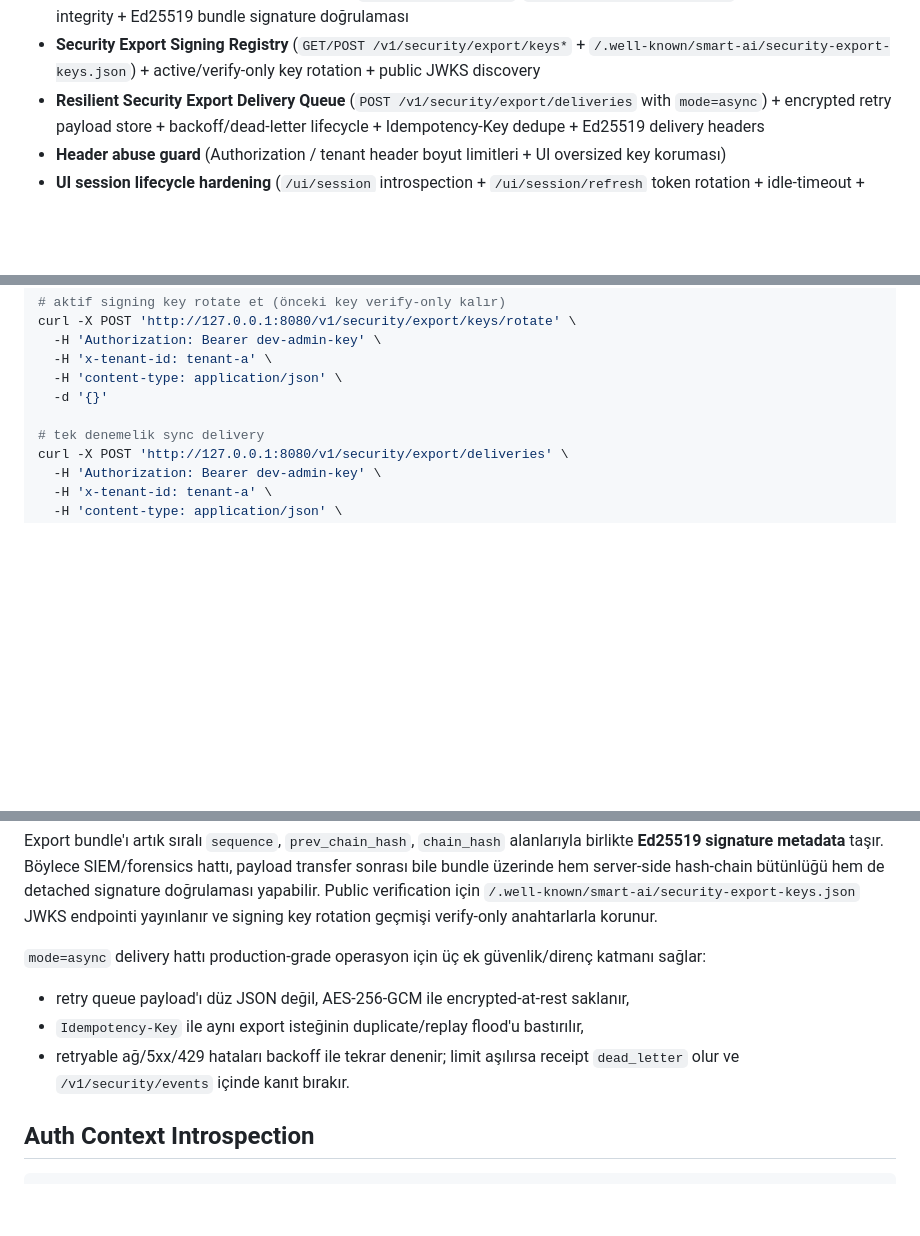
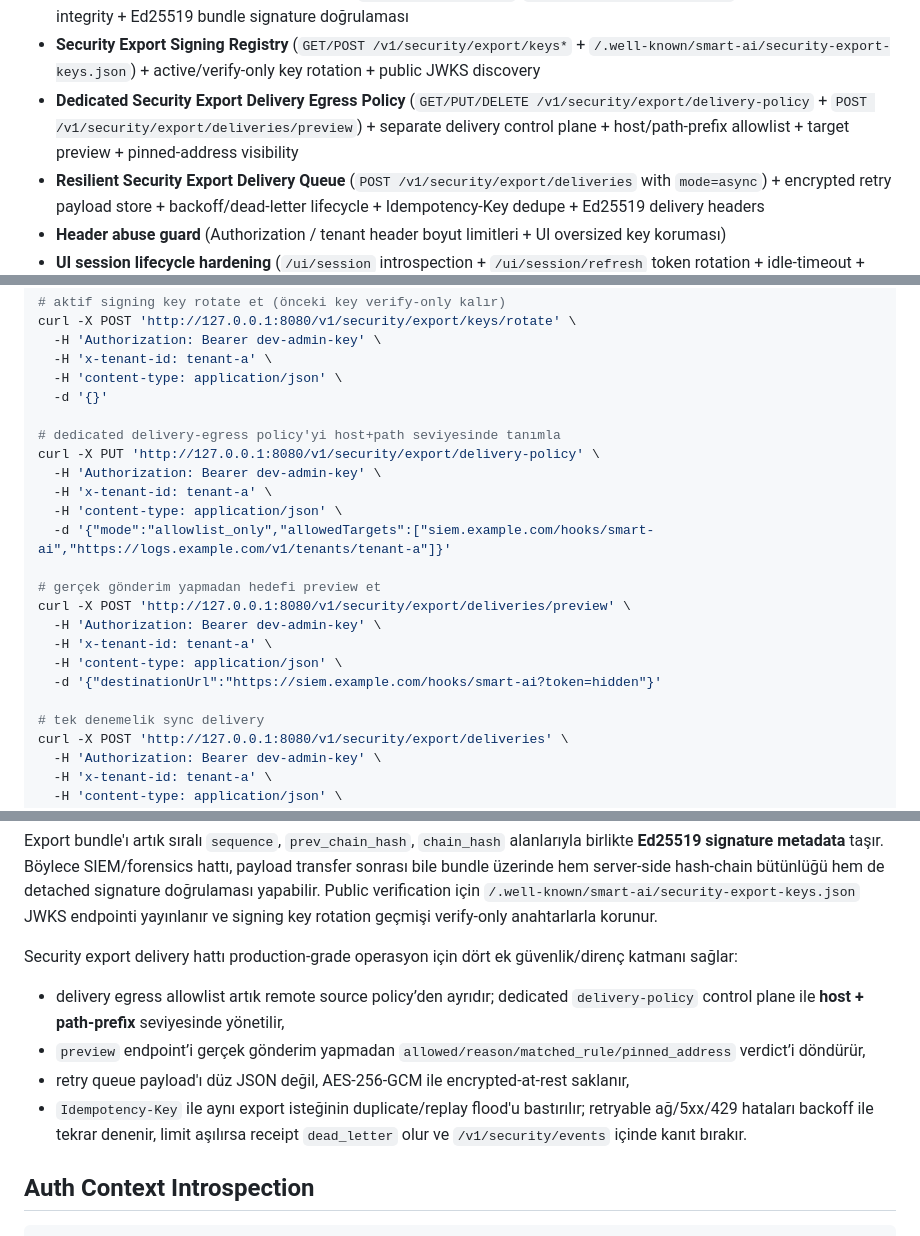
Before and after one commit to kadircicek34/SMART-AI, a Markdown page: README.md, 3 parts joined by grey strips. Rendered like a GitHub page; blank space fills up the shorter version.

Commit message:
feat(security): add delivery egress policy plane [1/19]

````diff
--- a/README.md
+++ b/README.md
@@ -40,6 +40,7 @@ bir akış ile daha güvenilir ve araştırmacı bir zeka katmanı sağlanır.
 - **Security Risk Summary** (`/v1/security/summary`) + tenant bazlı risk skoru / alarm bayrakları
 - **Tamper-evident + signed Security Export** (`/v1/security/export`, `/v1/security/export/verify`) + hash-chain integrity + Ed25519 bundle signature doğrulaması
 - **Security Export Signing Registry** (`GET/POST /v1/security/export/keys*` + `/.well-known/smart-ai/security-export-keys.json`) + active/verify-only key rotation + public JWKS discovery
+- **Dedicated Security Export Delivery Egress Policy** (`GET/PUT/DELETE /v1/security/export/delivery-policy` + `POST /v1/security/export/deliveries/preview`) + separate delivery control plane + host/path-prefix allowlist + target preview + pinned-address visibility
 - **Resilient Security Export Delivery Queue** (`POST /v1/security/export/deliveries` with `mode=async`) + encrypted retry payload store + backoff/dead-letter lifecycle + Idempotency-Key dedupe + Ed25519 delivery headers
 - **Header abuse guard** (Authorization / tenant header boyut limitleri + UI oversized key koruması)
 - **UI session lifecycle hardening** (`/ui/session` introspection + `/ui/session/refresh` token rotation + idle-timeout + session cap eviction + unsafe `/v1/*` writes için Origin binding)
@@ -251,6 +252,20 @@ curl -X POST 'http://127.0.0.1:8080/v1/security/export/keys/rotate' \
   -H 'content-type: application/json' \
   -d '{}'
 
+# dedicated delivery-egress policy'yi host+path seviyesinde tanımla
+curl -X PUT 'http://127.0.0.1:8080/v1/security/export/delivery-policy' \
+  -H 'Authorization: Bearer dev-admin-key' \
+  -H 'x-tenant-id: tenant-a' \
+  -H 'content-type: application/json' \
+  -d '{"mode":"allowlist_only","allowedTargets":["siem.example.com/hooks/smart-ai","https://logs.example.com/v1/tenants/tenant-a"]}'
+
+# gerçek gönderim yapmadan hedefi preview et
+curl -X POST 'http://127.0.0.1:8080/v1/security/export/deliveries/preview' \
+  -H 'Authorization: Bearer dev-admin-key' \
+  -H 'x-tenant-id: tenant-a' \
+  -H 'content-type: application/json' \
+  -d '{"destinationUrl":"https://siem.example.com/hooks/smart-ai?token=hidden"}'
+
 # tek denemelik sync delivery
 curl -X POST 'http://127.0.0.1:8080/v1/security/export/deliveries' \
   -H 'Authorization: Bearer dev-admin-key' \
@@ -274,10 +289,11 @@ curl 'http://127.0.0.1:8080/v1/security/export/deliveries?status=dead_letter&lim
 
 Export bundle'ı artık sıralı `sequence`, `prev_chain_hash`, `chain_hash` alanlarıyla birlikte **Ed25519 signature metadata** taşır. Böylece SIEM/forensics hattı, payload transfer sonrası bile bundle üzerinde hem server-side hash-chain bütünlüğü hem de detached signature doğrulaması yapabilir. Public verification için `/.well-known/smart-ai/security-export-keys.json` JWKS endpointi yayınlanır ve signing key rotation geçmişi verify-only anahtarlarla korunur.
 
-`mode=async` delivery hattı production-grade operasyon için üç ek güvenlik/direnç katmanı sağlar:
+Security export delivery hattı production-grade operasyon için dört ek güvenlik/direnç katmanı sağlar:
+- delivery egress allowlist artık remote source policy’den ayrıdır; dedicated `delivery-policy` control plane ile **host + path-prefix** seviyesinde yönetilir,
+- `preview` endpoint’i gerçek gönderim yapmadan `allowed/reason/matched_rule/pinned_address` verdict’i döndürür,
 - retry queue payload'ı düz JSON değil, AES-256-GCM ile encrypted-at-rest saklanır,
-- `Idempotency-Key` ile aynı export isteğinin duplicate/replay flood'u bastırılır,
-- retryable ağ/5xx/429 hataları backoff ile tekrar denenir; limit aşılırsa receipt `dead_letter` olur ve `/v1/security/events` içinde kanıt bırakır.
+- `Idempotency-Key` ile aynı export isteğinin duplicate/replay flood'u bastırılır; retryable ağ/5xx/429 hataları backoff ile tekrar denenir, limit aşılırsa receipt `dead_letter` olur ve `/v1/security/events` içinde kanıt bırakır.
 
 ## Auth Context Introspection
 ```bash
````
Also changed, not shown: other parts of README.md (+1 -0 lines).
